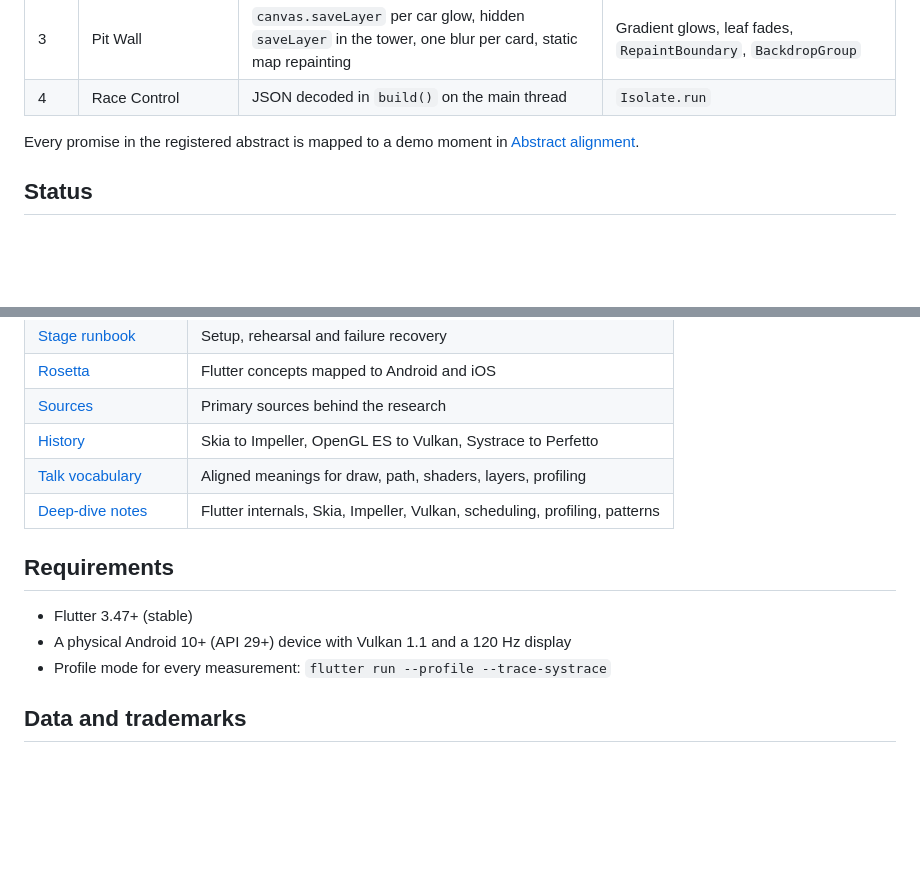
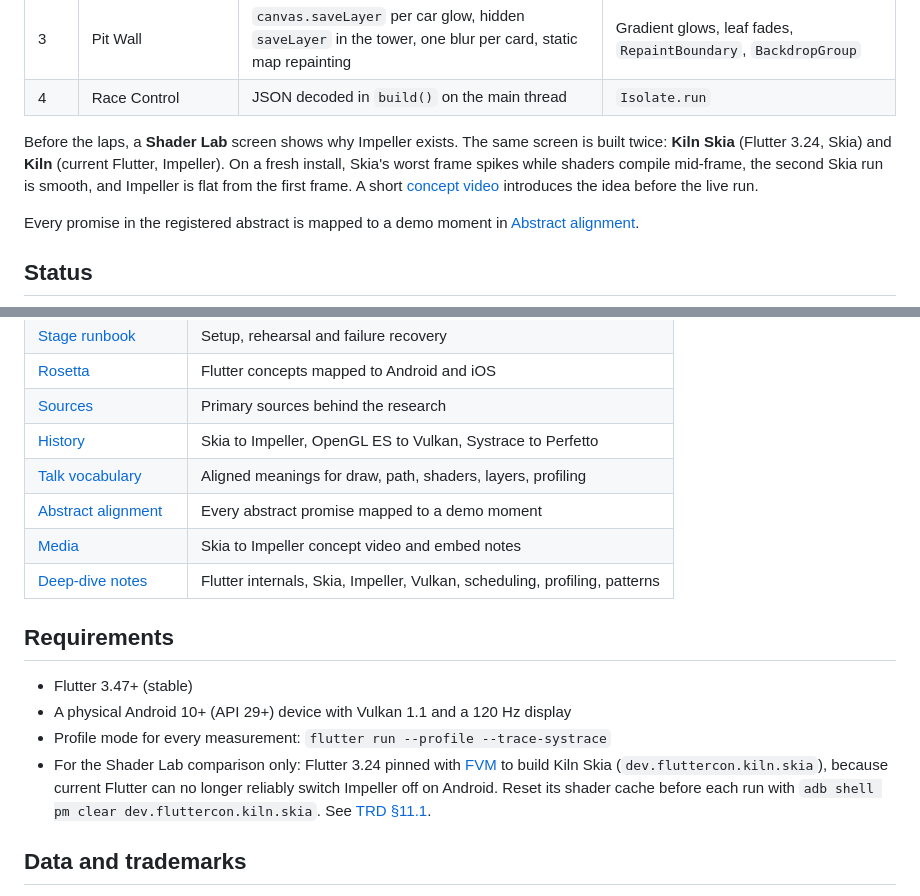
Before and after one commit to cm-collins/fluttercon-demo-app, a Markdown page: README.md, 2 parts joined by grey strips. Drawn GitHub-style; blank space fills up the shorter version.

Commit message:
📝 docs(readme): document the Shader Lab and two-app demo setup
The root README should explain the Skia vs Impeller comparison before someone opens the TRD.

- Describe Shader Lab, Kiln Skia, and the concept video in "What the demo shows"
- Link abstract alignment, media, and FVM or cache-reset requirements for Kiln Skia
- Add vocabulary and media nodes to the docs index diagram

Summary: New readers see how the live Shader Lab fits the talk from the repo home page.
Co-authored-by: Cursor <cursoragent@cursor.com>

```diff
--- a/README.md
+++ b/README.md
@@ -36,6 +36,12 @@ flowchart LR
 | 2 | Speed Ribbon, thrashed live (1× to 8×) | Thousands of `drawPath` calls | One `drawVertices` call, then a build-time fragment shader in the same draw |
 | 3 | Pit Wall | `canvas.saveLayer` per car glow, hidden `saveLayer` in the tower, one blur per card, static map repainting | Gradient glows, leaf fades, `RepaintBoundary`, `BackdropGroup` |
 | 4 | Race Control | JSON decoded in `build()` on the main thread | `Isolate.run` |
+
+Before the laps, a **Shader Lab** screen shows why Impeller exists. The same screen is
+built twice: **Kiln Skia** (Flutter 3.24, Skia) and **Kiln** (current Flutter, Impeller).
+On a fresh install, Skia's worst frame spikes while shaders compile mid-frame, the second
+Skia run is smooth, and Impeller is flat from the first frame. A short
+[concept video](docs/talk/media/README.md) introduces the idea before the live run.
 
 Every promise in the registered abstract is mapped to a demo moment in
 [Abstract alignment](docs/talk/abstract-alignment.md).
@@ -85,6 +91,8 @@ Start at [`docs/README.md`](docs/README.md).
 | [Sources](docs/reference/sources.md) | Primary sources behind the research |
 | [History](docs/history/README.md) | Skia to Impeller, OpenGL ES to Vulkan, Systrace to Perfetto |
 | [Talk vocabulary](docs/talk/vocabulary.md) | Aligned meanings for draw, path, shaders, layers, profiling |
+| [Abstract alignment](docs/talk/abstract-alignment.md) | Every abstract promise mapped to a demo moment |
+| [Media](docs/talk/media/README.md) | Skia to Impeller concept video and embed notes |
 | [Deep-dive notes](docs/README.md#deep-dive-notes-notes) | Flutter internals, Skia, Impeller, Vulkan, scheduling, profiling, patterns |
 
 ## Requirements
@@ -92,6 +100,10 @@ Start at [`docs/README.md`](docs/README.md).
 - Flutter 3.47+ (stable)
 - A physical Android 10+ (API 29+) device with Vulkan 1.1 and a 120 Hz display
 - Profile mode for every measurement: `flutter run --profile --trace-systrace`
+- For the Shader Lab comparison only: Flutter 3.24 pinned with [FVM](https://fvm.app) to
+  build Kiln Skia (`dev.fluttercon.kiln.skia`), because current Flutter can no longer
+  reliably switch Impeller off on Android. Reset its shader cache before each run with
+  `adb shell pm clear dev.fluttercon.kiln.skia`. See [TRD §11.1](docs/technical/TRD.md).
 
 ## Data and trademarks
 
```
Also changed, not shown: docs/README.md (+2 -0 lines).
